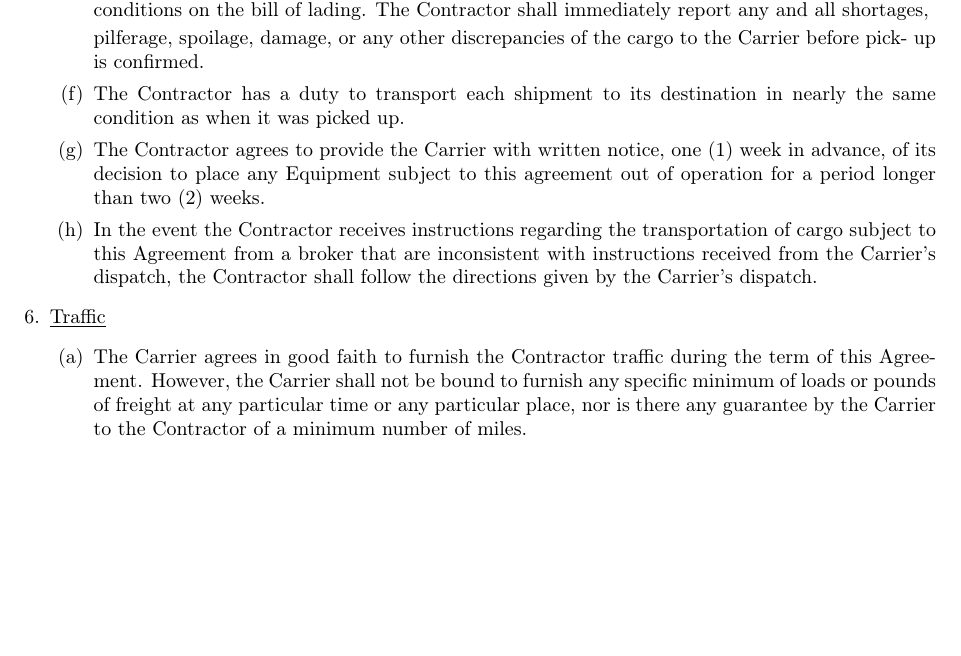
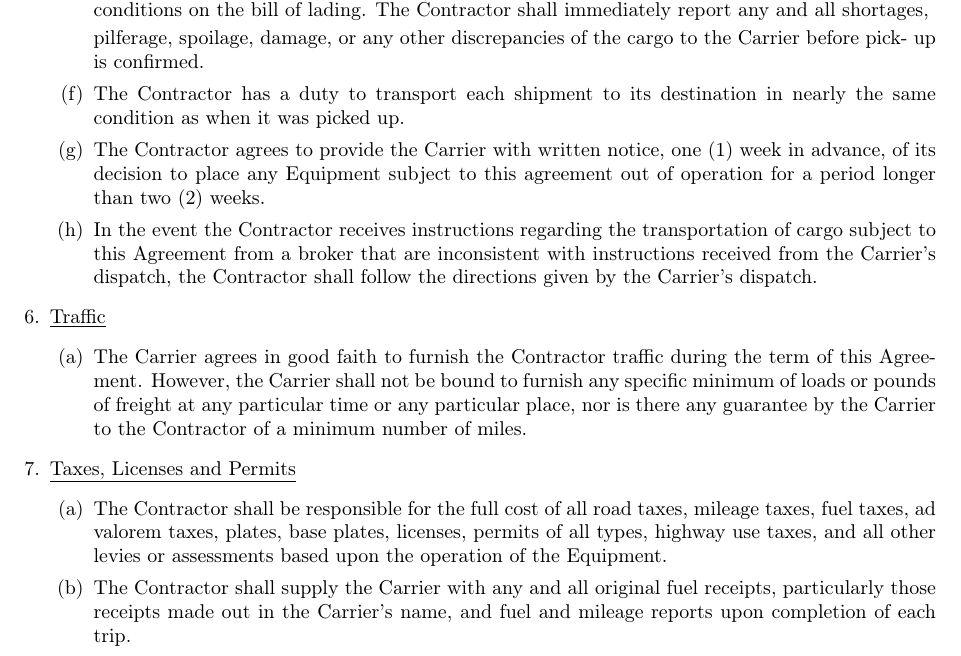
Before and after one commit to EvilCheetah/latex, a LaTeX document (Lease Agreement/main.tex, which reads Lease Agreement/content/terms/index.tex, Lease Agreement/content/terms/taxes-licenses-and-permits.tex): part of page 6 of 6, cut so that both start at the same text, the shorter picture padded with empty space. Compiled offline with pdfLaTeX.

Commit message:
add(): taxes licenses and permits section

```diff
--- a/Lease Agreement/content/terms/index.tex
+++ b/Lease Agreement/content/terms/index.tex
@@ -5,4 +5,5 @@
     \item \subimport{.}{independent-contractor.tex}
     \item \subimport{.}{additional-duties.tex}
     \item \subimport{.}{traffic.tex}
+    \item \subimport{.}{taxes-licenses-and-permits.tex}
 \end{enumerate}
--- /dev/null
+++ b/Lease Agreement/content/terms/taxes-licenses-and-permits.tex
@@ -0,0 +1,11 @@
+\underline{Taxes, Licenses and Permits}
+\begin{enumerate}
+    \item The Contractor shall be responsible for the full cost of all road
+    taxes, mileage taxes, fuel taxes, ad valorem taxes, plates, base
+    plates, licenses, permits of all types, highway use taxes, and all
+    other levies or assessments based upon the operation of the Equipment.
+
+    \item The Contractor shall supply the Carrier with any and all original
+    fuel receipts, particularly those receipts made out in the Carrier's
+    name, and fuel and mileage reports upon completion of each trip.
+\end{enumerate}
```
